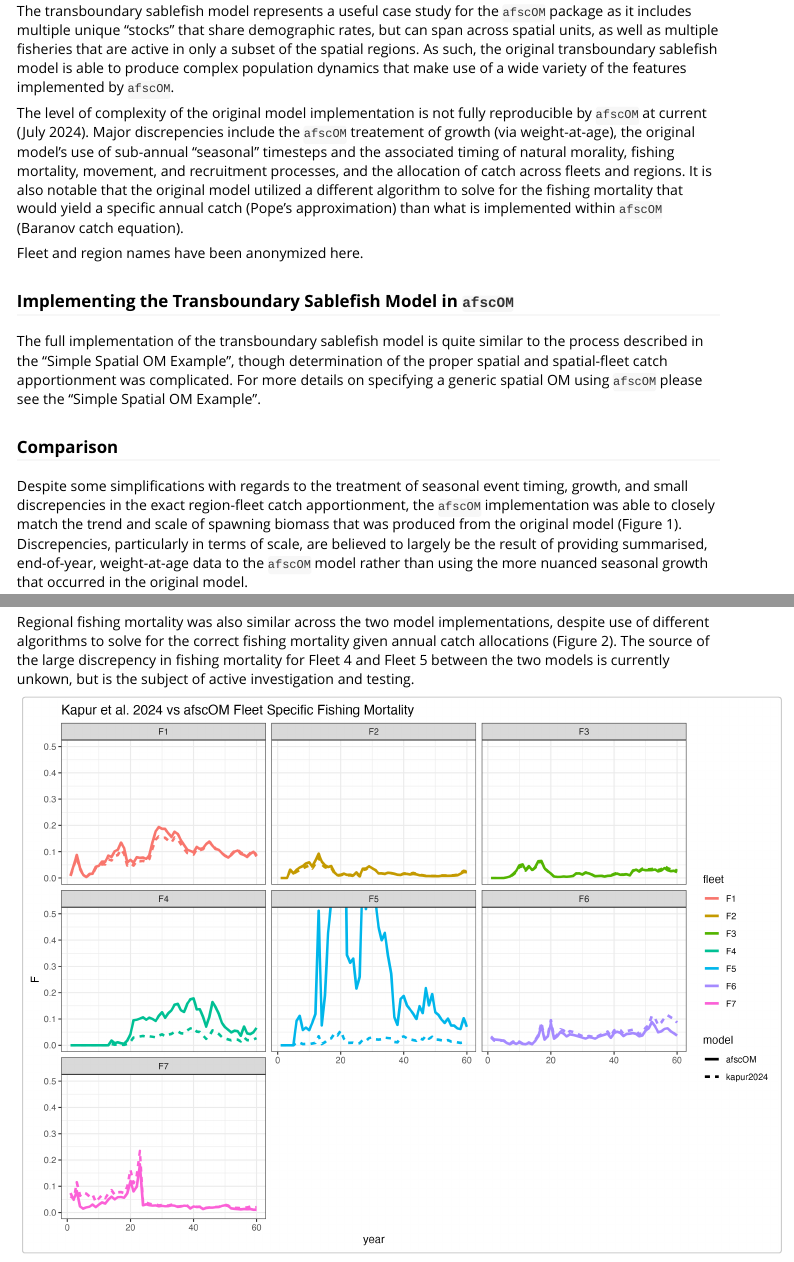
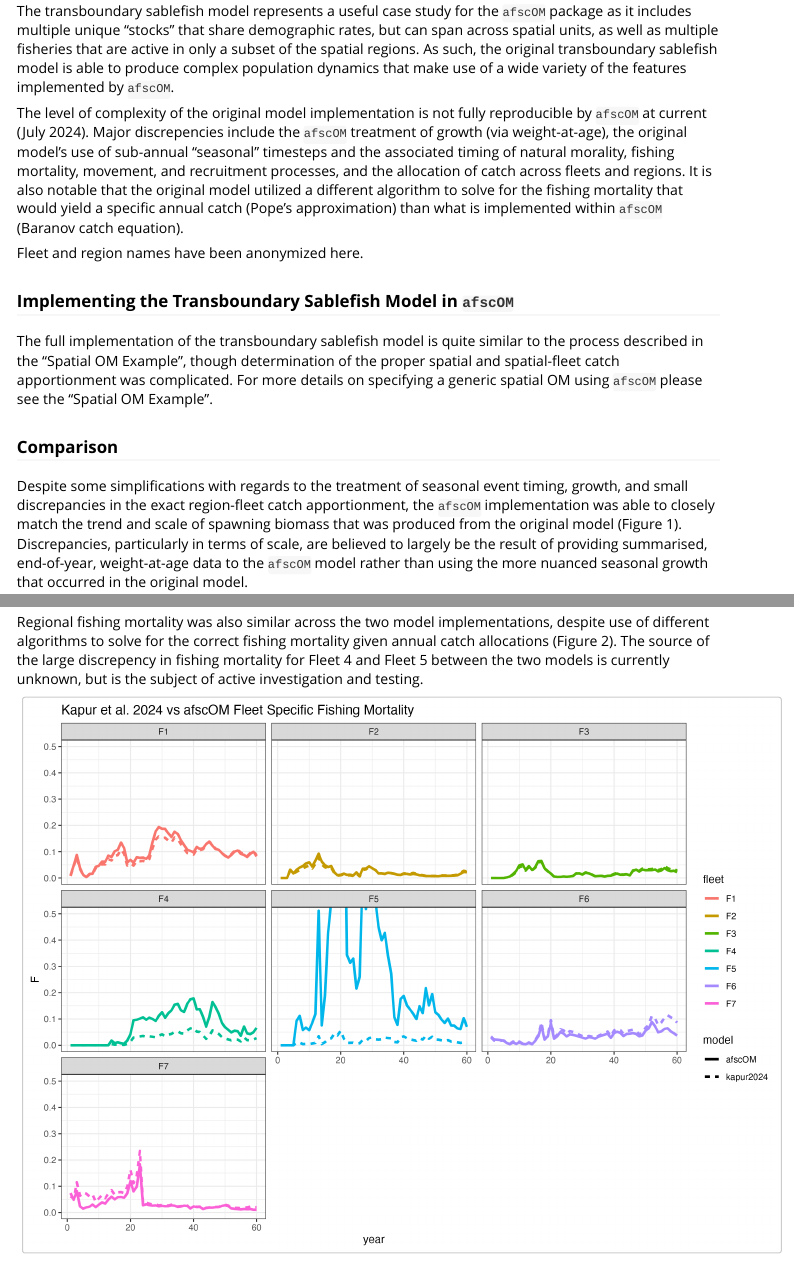
Before and after one commit to BenWilliams-NOAA/afscOM, an R Markdown document (vignettes/nep_transboundary_sablefish.Rmd): the page in a window 1100 px wide, from 260 px down, and a second part further down, joined at a grey line. Rendered offline with R 4.5, knitr and Pandoc, with nearby package versions.

Commit message:
text edits

````diff
--- a/vignettes/nep_transboundary_sablefish.Rmd
+++ b/vignettes/nep_transboundary_sablefish.Rmd
@@ -9,19 +9,26 @@ resource_files:
     - images/kapur2024_afscom_ssb_comparison.png
 ---
 
-Here we describe an implementation of the custom management strategy evaluation model built for the transboundary Northeast Pacific sablefish stock (Kapur 2023, Kapur et al. 2024) using the `afscOM` framework. The original model is a spatially-explicit, multi-stock, age- and sex-structured population model that spans the Northeast Pacific Ocean, from the U.S. - Mexico border to the Bering Sea and Aleutian Islands, and accounts for fishing by seven distinct fishing fleets across six spatial regions spanning three management regimes. For a full description of the original model, see Kapur et al. (2023) and Kapur et al. (2024).
+Here we describe an implementation of the custom management strategy evaluation model built for the transboundary Northeast Pacific sablefish stock (Kapur 2023, Kapur et al. 2024) using the `afscOM` framework.
+The original model is a spatially-explicit, multi-stock, age- and sex-structured population model that spans the Northeast Pacific Ocean, from the U.S. - Mexico border to the Bering Sea and Aleutian Islands, and accounts for fishing by seven distinct fishing fleets across six spatial regions spanning three management regimes.
+For a full description of the original model, see Kapur et al. (2023) and Kapur et al. (2024).
 
-The transboundary sablefish model represents a useful case study for the `afscOM` package as it includes multiple unique "stocks" that share demographic rates, but can span across spatial units, as well as multiple fisheries that are active in only a subset of the spatial regions. As such, the original transboundary sablefish model is able to produce complex population dynamics that make use of a wide variety of the features implemented by `afscOM`.
+The transboundary sablefish model represents a useful case study for the `afscOM` package as it includes multiple unique "stocks" that share demographic rates, but can span across spatial units, as well as multiple fisheries that are active in only a subset of the spatial regions.
+As such, the original transboundary sablefish model is able to produce complex population dynamics that make use of a wide variety of the features implemented by `afscOM`.
 
-The level of complexity of the original model implementation is not fully reproducible by `afscOM` at current (July 2024). Major discrepencies include the `afscOM` treatement of growth (via weight-at-age), the original model's use of sub-annual "seasonal" timesteps and the associated timing of natural morality, fishing mortality, movement, and recruitment processes, and the allocation of catch across fleets and regions. It is also notable that the original model utilized a different algorithm to solve for the fishing mortality that would yield a specific annual catch (Pope's approximation) than what is implemented within `afscOM` (Baranov catch equation).
+The level of complexity of the original model implementation is not fully reproducible by `afscOM` at current (July 2024).
+Major discrepencies include the `afscOM` treatment of growth (via weight-at-age), the original model's use of sub-annual "seasonal" timesteps and the associated timing of natural morality, fishing mortality, movement, and recruitment processes, and the allocation of catch across fleets and regions.
+It is also notable that the original model utilized a different algorithm to solve for the fishing mortality that would yield a specific annual catch (Pope's approximation) than what is implemented within `afscOM` (Baranov catch equation).
 
 Fleet and region names have been anonymized here.
 
 ### Implementing the Transboundary Sablefish Model in `afscOM`
-The full implementation of the transboundary sablefish model is quite similar to the process described in the "Simple Spatial OM Example", though determination of the proper spatial and spatial-fleet catch apportionment was complicated. For more details on specifying a generic spatial OM using `afscOM` please see the "Simple Spatial OM Example".
+The full implementation of the transboundary sablefish model is quite similar to the process described in the "Spatial OM Example", though determination of the proper spatial and spatial-fleet catch apportionment was complicated.
+For more details on specifying a generic spatial OM using `afscOM` please see the "Spatial OM Example".
 
 ### Comparison
-Despite some simplifications with regards to the treatment of seasonal event timing, growth, and small discrepencies in the exact region-fleet catch apportionment, the `afscOM` implementation was able to closely match the trend and scale of spawning biomass that was produced from the original model (Figure 1). Discrepencies, particularly in terms of scale, are believed to largely be the result of providing summarised, end-of-year, weight-at-age data to the `afscOM` model rather than using the more nuanced seasonal growth that occurred in the original model.
+Despite some simplifications with regards to the treatment of seasonal event timing, growth, and small discrepancies in the exact region-fleet catch apportionment, the `afscOM` implementation was able to closely match the trend and scale of spawning biomass that was produced from the original model (Figure 1).
+Discrepancies, particularly in terms of scale, are believed to largely be the result of providing summarised, end-of-year, weight-at-age data to the `afscOM` model rather than using the more nuanced seasonal growth that occurred in the original model.
 
 ```{r, figure1, out.width = "750px", echo=FALSE}
 knitr::include_graphics(file.path("images", "kapur2024_afscom_ssb_comparison.png"))
@@ -30,5 +37,6 @@ Figure 1: Side-by-side comparison of spawning biomass by spatial region from the
 
-Regional fishing mortality was also similar across the two model implementations, despite use of different algorithms to solve for the correct fishing mortality given annual catch allocations (Figure 2). The source of the large discrepency in fishing mortality for Fleet 4 and Fleet 5 between the two models is currently unkown, but is the subject of active investigation and testing.
+Regional fishing mortality was also similar across the two model implementations, despite use of different algorithms to solve for the correct fishing mortality given annual catch allocations (Figure 2).
+The source of the large discrepency in fishing mortality for Fleet 4 and Fleet 5 between the two models is currently unknown, but is the subject of active investigation and testing.
 
 ```{r, figure2, out.width = "750px", echo=FALSE}
 knitr::include_graphics(file.path("images", "kapur2024_afscom_fishmort_comparison.png"))
````
Also changed, not shown: vignettes/spatial_om_example.Rmd (+15 -5 lines), vignettes/nep_transboundary_sablefish.Rmd (2 more changed lines).
